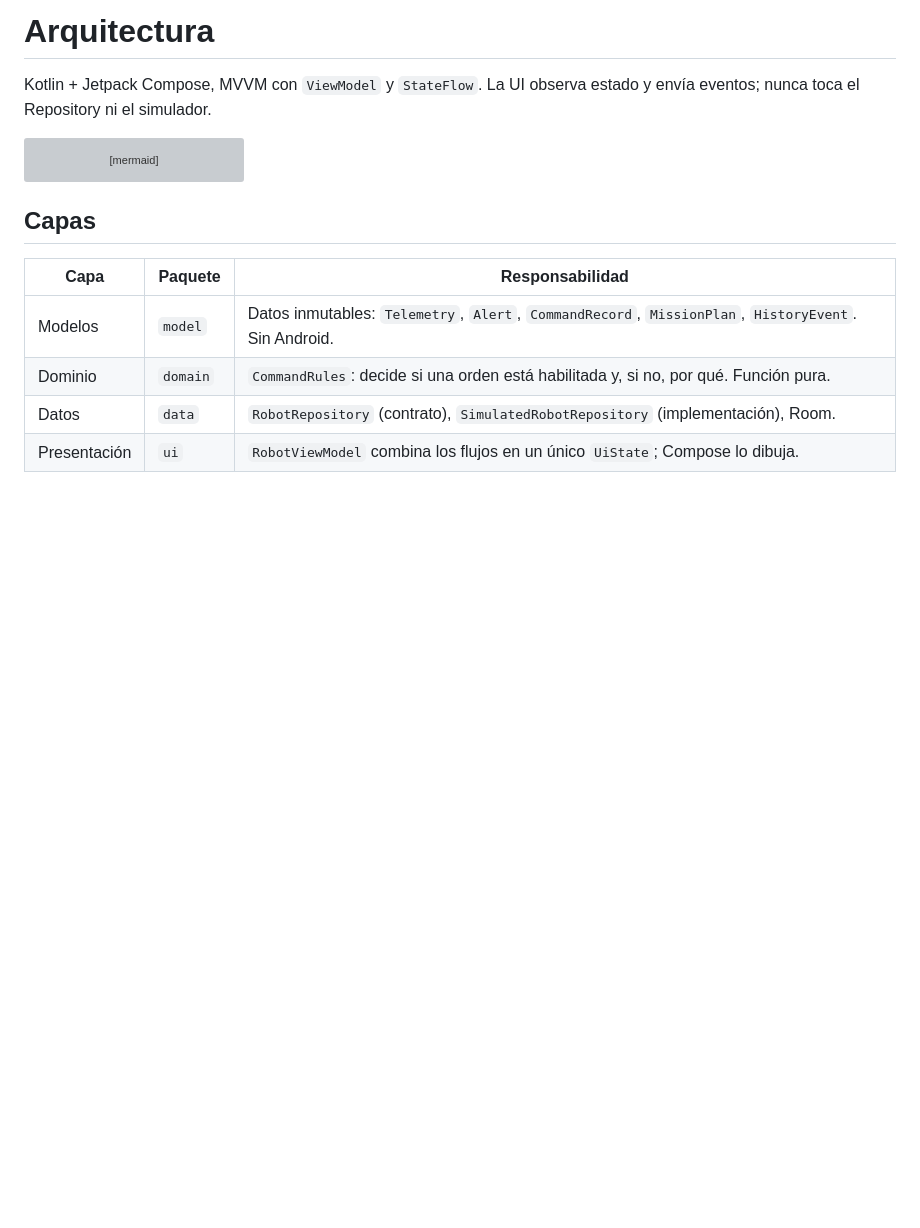
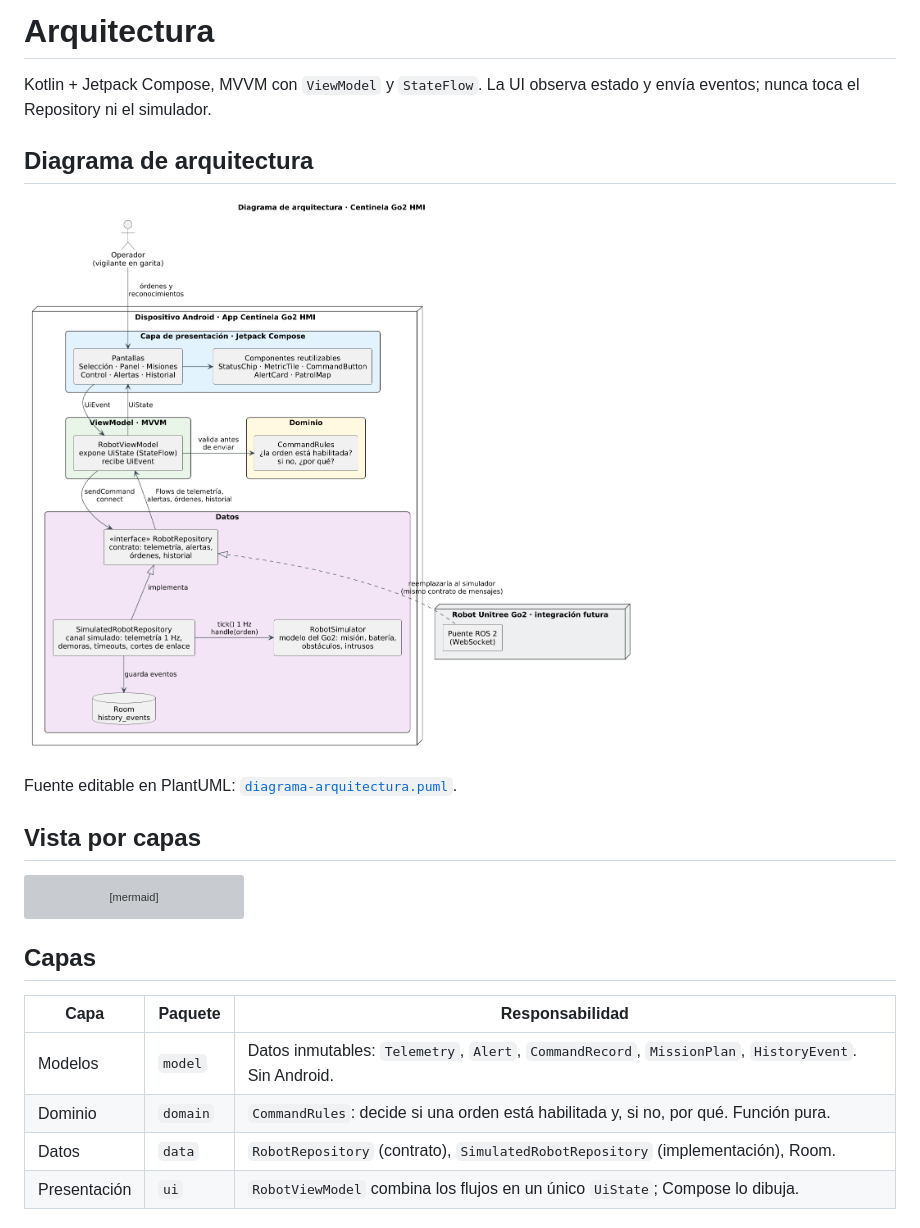
Before and after one commit to fieldcheck-uade/robot-hmi-app, a Markdown page: docs/arquitectura.md, the part around the change. Drawn GitHub-style; pictures changed too: docs/diagrama-arquitectura.png (added); blank space fills up the shorter version; grey boxes are pictures that could not be loaded.

Commit message:
docs(arquitectura): agregar diagrama de arquitectura en PlantUML y PNG

````diff
--- a/docs/arquitectura.md
+++ b/docs/arquitectura.md
@@ -2,6 +2,14 @@
 
 Kotlin + Jetpack Compose, MVVM con `ViewModel` y `StateFlow`. La UI observa estado y envía eventos;
 nunca toca el Repository ni el simulador.
+
+## Diagrama de arquitectura
+
+![Diagrama de arquitectura de Centinela Go2 HMI](diagrama-arquitectura.png)
+
+Fuente editable en PlantUML: [`diagrama-arquitectura.puml`](diagrama-arquitectura.puml).
+
+## Vista por capas
 
 ```mermaid
 flowchart TD
````
Also changed, not shown: 1 other file.
